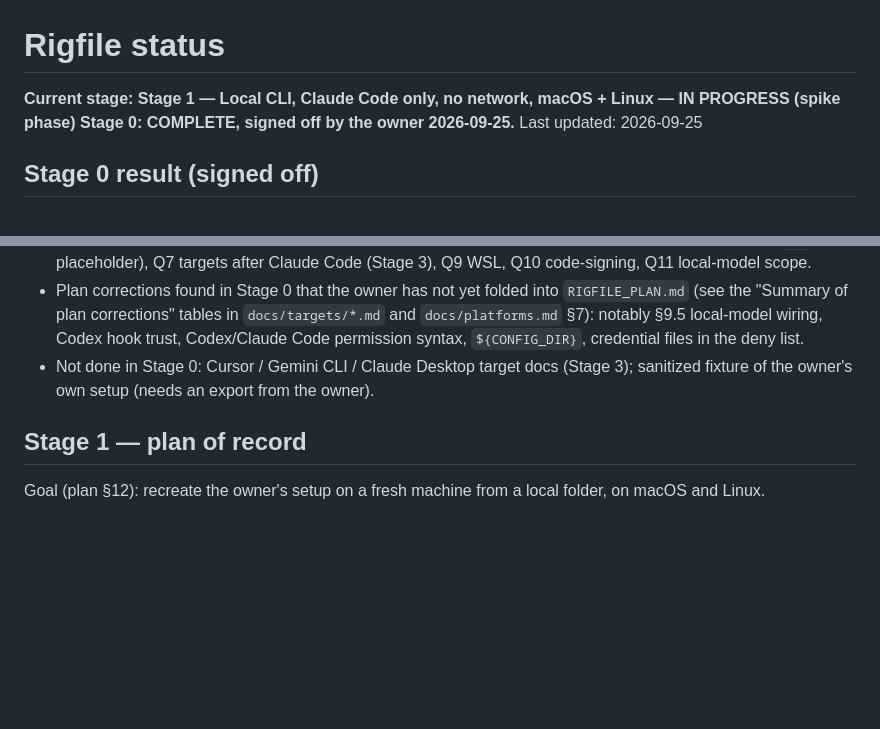
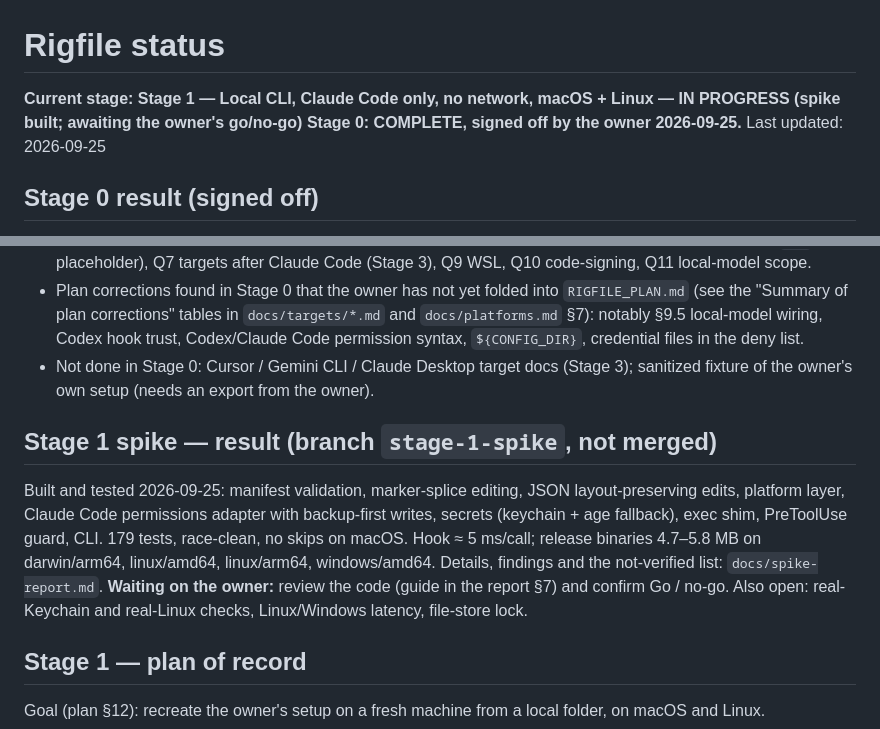
Before and after one commit to rigfile/rigfile, a Markdown page: docs/STATUS.md, 2 parts joined by grey strips. GitHub-like rendering; blank space fills up the shorter version.

```diff
--- a/docs/STATUS.md
+++ b/docs/STATUS.md
@@ -1,6 +1,6 @@
 # Rigfile status
 
-**Current stage: Stage 1 — Local CLI, Claude Code only, no network, macOS + Linux — IN PROGRESS (spike phase)**
+**Current stage: Stage 1 — Local CLI, Claude Code only, no network, macOS + Linux — IN PROGRESS (spike built; awaiting the owner's go/no-go)**
 **Stage 0: COMPLETE, signed off by the owner 2026-09-25.**
 Last updated: 2026-09-25
 
@@ -26,6 +26,11 @@ Sign-off terms: the owner accepted the schema and the seven merge-semantics deci
 - Plan corrections found in Stage 0 that the owner has not yet folded into `RIGFILE_PLAN.md` (see the "Summary of plan corrections" tables in `docs/targets/*.md` and `docs/platforms.md` §7): notably §9.5 local-model wiring, Codex hook trust, Codex/Claude Code permission syntax, `${CONFIG_DIR}`, credential files in the deny list.
 - Not done in Stage 0: Cursor / Gemini CLI / Claude Desktop target docs (Stage 3); sanitized fixture of the owner's own setup (needs an export from the owner).
 
+## Stage 1 spike — result (branch `stage-1-spike`, not merged)
+
+Built and tested 2026-09-25: manifest validation, marker-splice editing, JSON layout-preserving edits, platform layer, Claude Code permissions adapter with backup-first writes, secrets (keychain + age fallback), exec shim, PreToolUse guard, CLI. 179 tests, race-clean, no skips on macOS. Hook ≈ 5 ms/call; release binaries 4.7–5.8 MB on darwin/arm64, linux/amd64, linux/arm64, windows/amd64. Details, findings and the not-verified list: `docs/spike-report.md`.
+**Waiting on the owner:** review the code (guide in the report §7) and confirm Go / no-go. Also open: real-Keychain and real-Linux checks, Linux/Windows latency, file-store lock.
+
 ## Stage 1 — plan of record
 
 Goal (plan §12): recreate the owner's setup on a fresh machine from a local folder, on macOS and Linux.
```
Also changed, not shown: docs/adr/0001-language.md (+4 -4 lines), docs/spike-report.md (added, +101 -0 lines).
